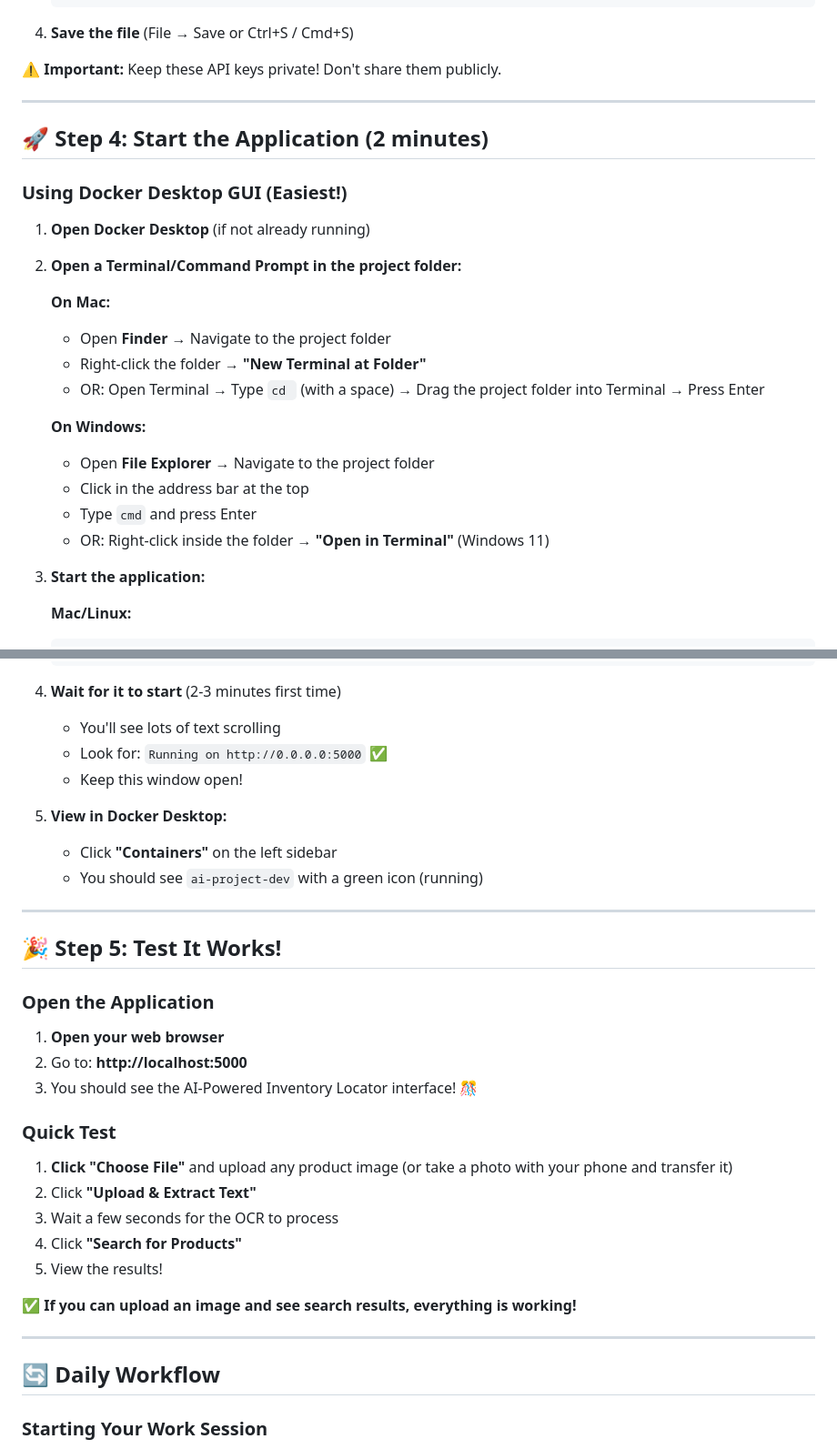
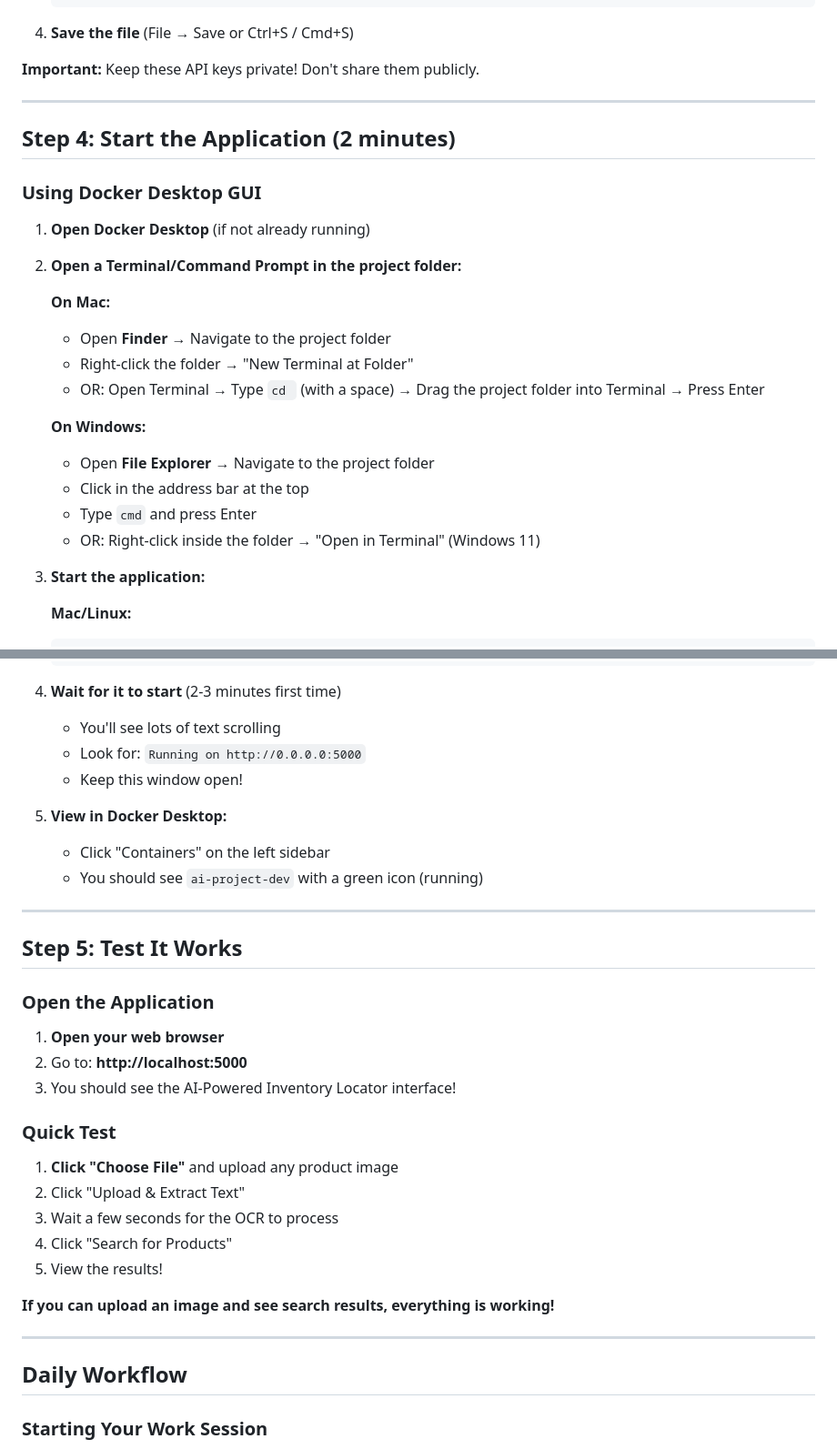
Before and after one commit to twburns88/ISYS57103-Fall25-GroupProject-Thomas-Lalitsingh-Peggy, a Markdown page: docs/TEAM_SETUP_GUIDE.md, 2 parts joined by grey strips. Shown at 91% size. Rendered like a GitHub page.

```diff
--- a/docs/TEAM_SETUP_GUIDE.md
+++ b/docs/TEAM_SETUP_GUIDE.md
@@ -90,13 +90,13 @@ Navigate to where you saved the project (e.g., `Documents/AI-Project`)
 
 4. **Save the file** (File → Save or Ctrl+S / Cmd+S)
 
-**⚠️ Important:** Keep these API keys private! Don't share them publicly.
+**Important:** Keep these API keys private! Don't share them publicly.
 
 ---
 
-## 🚀 Step 4: Start the Application (2 minutes)
+## Step 4: Start the Application (2 minutes)
 
-### Using Docker Desktop GUI (Easiest!)
+### Using Docker Desktop GUI
 
 1. **Open Docker Desktop** (if not already running)
 
@@ -104,14 +104,14 @@ Navigate to where you saved the project (e.g., `Documents/AI-Project`)
 
    **On Mac:**
    - Open **Finder** → Navigate to the project folder
-   - Right-click the folder → **"New Terminal at Folder"**
+   - Right-click the folder → "New Terminal at Folder"
    - OR: Open Terminal → Type `cd ` (with a space) → Drag the project folder into Terminal → Press Enter
 
    **On Windows:**
    - Open **File Explorer** → Navigate to the project folder
    - Click in the address bar at the top
    - Type `cmd` and press Enter
-   - OR: Right-click inside the folder → **"Open in Terminal"** (Windows 11)
+   - OR: Right-click inside the folder → "Open in Terminal" (Windows 11)
 
 3. **Start the application:**
 
@@ -127,36 +127,36 @@ Navigate to where you saved the project (e.g., `Documents/AI-Project`)
 
 4. **Wait for it to start** (2-3 minutes first time)
    - You'll see lots of text scrolling
-   - Look for: `Running on http://0.0.0.0:5000` ✅
+   - Look for: `Running on http://0.0.0.0:5000`
    - Keep this window open!
 
 5. **View in Docker Desktop:**
-   - Click **"Containers"** on the left sidebar
+   - Click "Containers" on the left sidebar
    - You should see `ai-project-dev` with a green icon (running)
 
 ---
 
-## 🎉 Step 5: Test It Works!
+## Step 5: Test It Works
 
 ### Open the Application
 
 1. **Open your web browser**
 2. Go to: **http://localhost:5000**
-3. You should see the AI-Powered Inventory Locator interface! 🎊
+3. You should see the AI-Powered Inventory Locator interface!
 
 ### Quick Test
 
-1. **Click "Choose File"** and upload any product image (or take a photo with your phone and transfer it)
-2. Click **"Upload & Extract Text"**
+1. **Click "Choose File"** and upload any product image
+2. Click "Upload & Extract Text"
 3. Wait a few seconds for the OCR to process
-4. Click **"Search for Products"**
+4. Click "Search for Products"
 5. View the results!
 
-**✅ If you can upload an image and see search results, everything is working!**
+**If you can upload an image and see search results, everything is working!**
 
 ---
 
-## 🔄 Daily Workflow
+## Daily Workflow
 
 ### Starting Your Work Session
 
```
Also changed, not shown: other parts of docs/TEAM_SETUP_GUIDE.md (+69 -69 lines), docs/QUICK_REFERENCE.md (+21 -21 lines).
